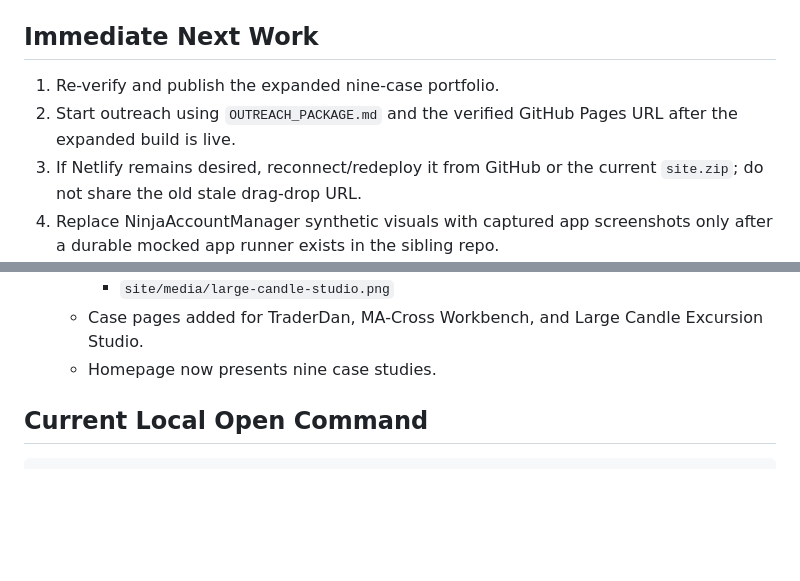
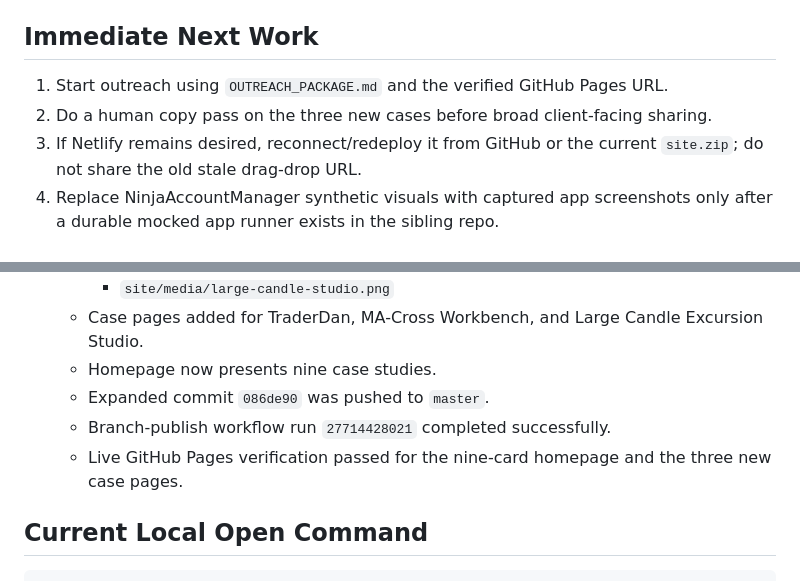
Before and after one commit to Nogor-design/portfolio-showcase, a Markdown page: NEXT_ACTIONS.md, 2 parts joined by grey strips. GitHub-like rendering; blank space fills up the shorter version.

```diff
--- a/NEXT_ACTIONS.md
+++ b/NEXT_ACTIONS.md
@@ -28,8 +28,8 @@ Status as of 2026-06-17 Week 5 candidate expansion package.
 
 ## Immediate Next Work
 
-1. Re-verify and publish the expanded nine-case portfolio.
-2. Start outreach using `OUTREACH_PACKAGE.md` and the verified GitHub Pages URL after the expanded build is live.
+1. Start outreach using `OUTREACH_PACKAGE.md` and the verified GitHub Pages URL.
+2. Do a human copy pass on the three new cases before broad client-facing sharing.
 3. If Netlify remains desired, reconnect/redeploy it from GitHub or the current `site.zip`; do not share the old stale drag-drop URL.
 4. Replace NinjaAccountManager synthetic visuals with captured app screenshots only after a durable mocked app runner exists in the sibling repo.
 5. Reconsider an Empire walkthrough video only if reviewer conversations show that motion would materially help.
@@ -127,6 +127,9 @@ Status as of 2026-06-17 Week 5 candidate expansion package.
     - `site/media/large-candle-studio.png`
   - Case pages added for TraderDan, MA-Cross Workbench, and Large Candle Excursion Studio.
   - Homepage now presents nine case studies.
+  - Expanded commit `086de90` was pushed to `master`.
+  - Branch-publish workflow run `27714428021` completed successfully.
+  - Live GitHub Pages verification passed for the nine-card homepage and the three new case pages.
 
 ## Current Local Open Command
 
```
Also changed, not shown: DEPLOYMENT_STATUS.md (+24 -12 lines).
